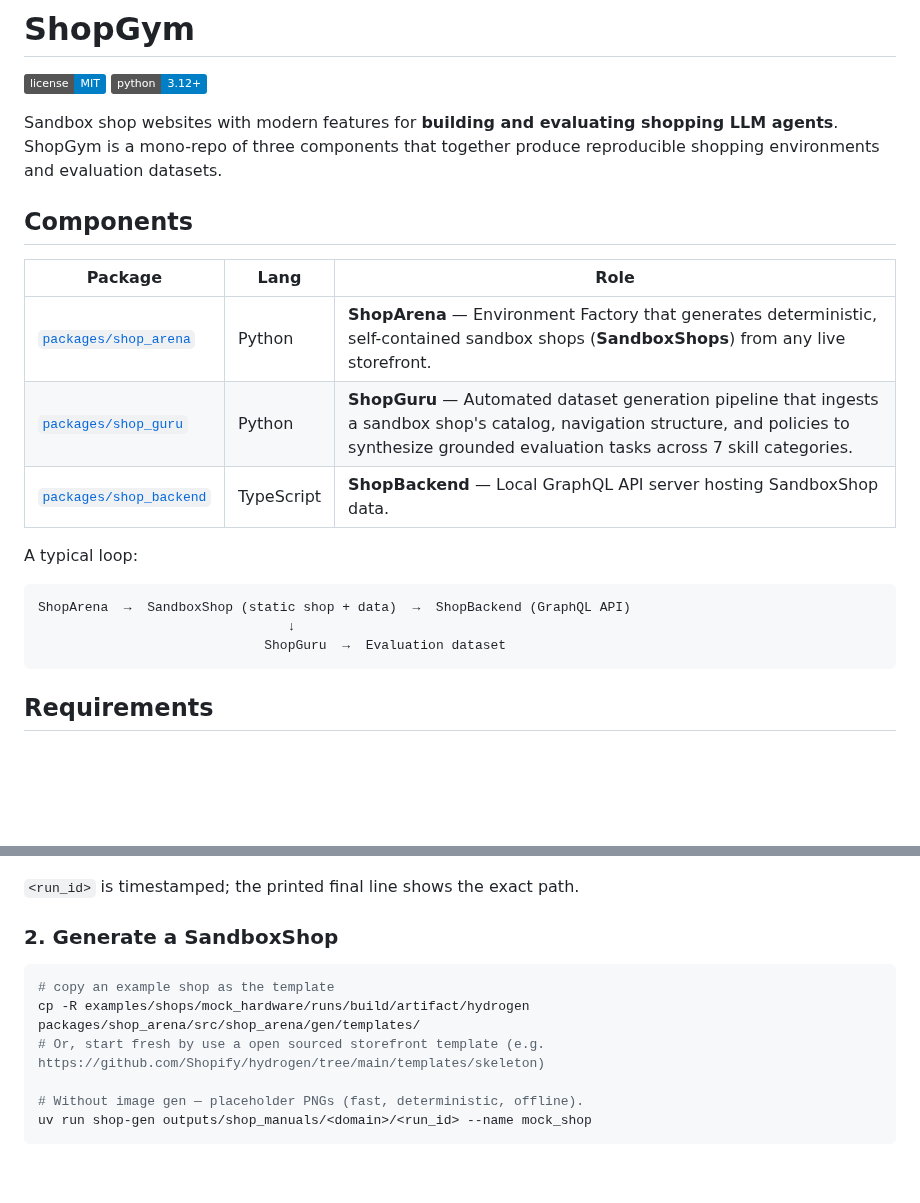
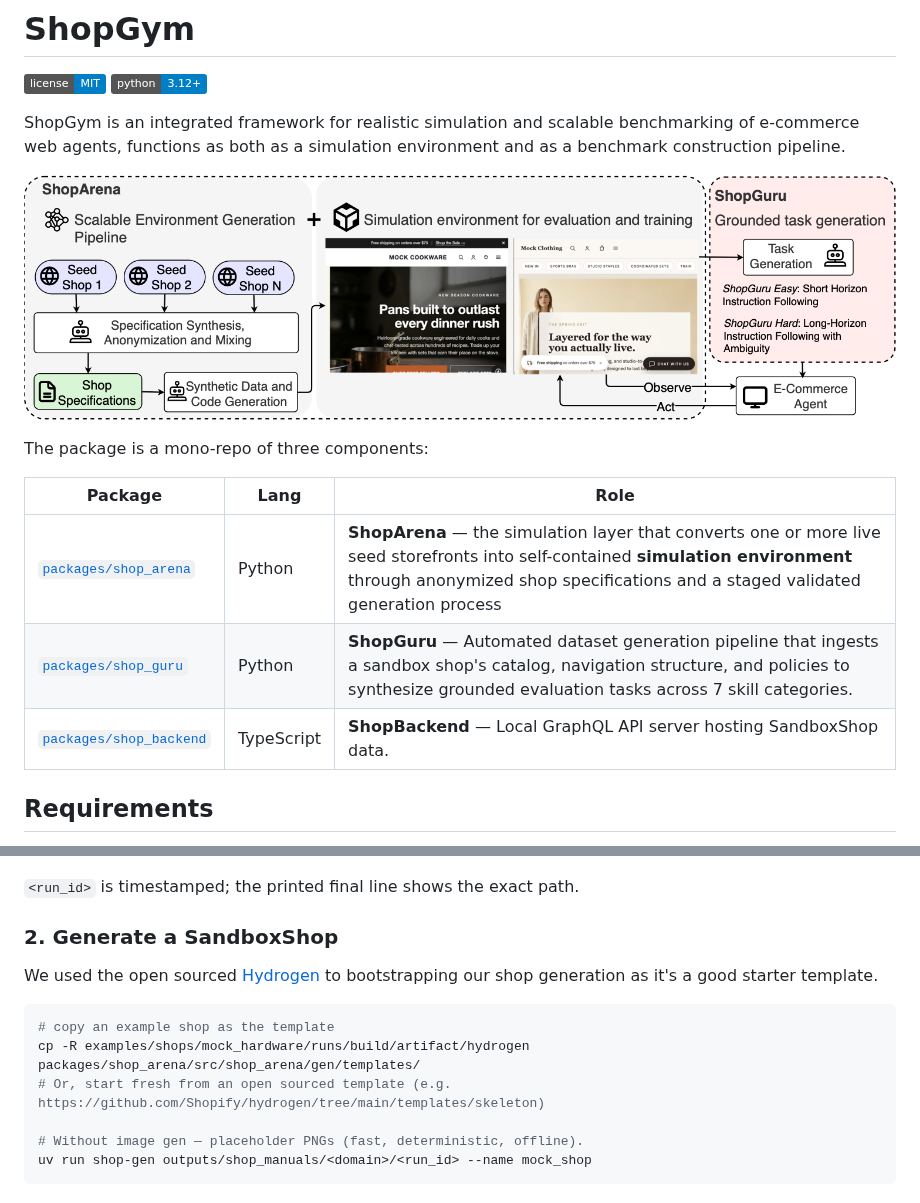
Before and after one commit to agentic-foundation-modeling-research/shop-gym, a Markdown page: README.md, 2 parts joined by grey strips. GitHub-like rendering; pictures changed too: docs/imgs/shop-gym-pipeline.png (added); badges without logos; blank space fills up the shorter version.

Commit message:
docs: clarify ShopGym framing and anonymized shop generation

````diff
--- a/README.md
+++ b/README.md
@@ -4,25 +4,18 @@
 [![python 3.12+](https://img.shields.io/badge/python-3.12%2B-blue.svg)](https://www.python.org/)
 
 
-Sandbox shop websites with modern features for **building and evaluating
-shopping LLM agents**. ShopGym is a mono-repo of three components that
-together produce reproducible shopping environments and evaluation datasets.
+ShopGym is an integrated framework for realistic simulation and scalable benchmarking of e-commerce web agents, functions as both as a simulation environment and as a benchmark construction pipeline.
 
-## Components
+![shop-gym-pipeline](docs/imgs/shop-gym-pipeline.png)
+
+The package is a mono-repo of three components:
 
 | Package | Lang | Role |
 |---|---|---|
-| [`packages/shop_arena`](packages/shop_arena) | Python | **ShopArena** — Environment Factory that generates deterministic, self-contained sandbox shops (**SandboxShops**) from any live storefront. |
+| [`packages/shop_arena`](packages/shop_arena) | Python | **ShopArena** — the simulation layer that converts one or more live seed storefronts into self-contained **simulation environment** through anonymized shop specifications and a staged validated generation process |
 | [`packages/shop_guru`](packages/shop_guru) | Python | **ShopGuru** — Automated dataset generation pipeline that ingests a sandbox shop's catalog, navigation structure, and policies to synthesize grounded evaluation tasks across 7 skill categories. |
 | [`packages/shop_backend`](packages/shop_backend) | TypeScript | **ShopBackend** — Local GraphQL API server hosting SandboxShop data. |
 
-A typical loop:
-
-```
-ShopArena  →  SandboxShop (static shop + data)  →  ShopBackend (GraphQL API)
-                                ↓
-                             ShopGuru  →  Evaluation dataset
-```
 
 ## Requirements
 
@@ -79,10 +72,12 @@ uv run shop-explore https://example-shop.com
 
 ### 2. Generate a SandboxShop
 
+We used the open sourced [Hydrogen](https://github.com/Shopify/hydrogen) to bootstrapping our shop generation as it's a good starter template.
+
 ```bash
 # copy an example shop as the template
 cp -R examples/shops/mock_hardware/runs/build/artifact/hydrogen packages/shop_arena/src/shop_arena/gen/templates/
-# Or, start fresh by use a open sourced storefront template (e.g. https://github.com/Shopify/hydrogen/tree/main/templates/skeleton)
+# Or, start fresh from an open sourced template (e.g. https://github.com/Shopify/hydrogen/tree/main/templates/skeleton)
 
 # Without image gen — placeholder PNGs (fast, deterministic, offline).
 uv run shop-gen outputs/shop_manuals/<domain>/<run_id> --name mock_shop
````
